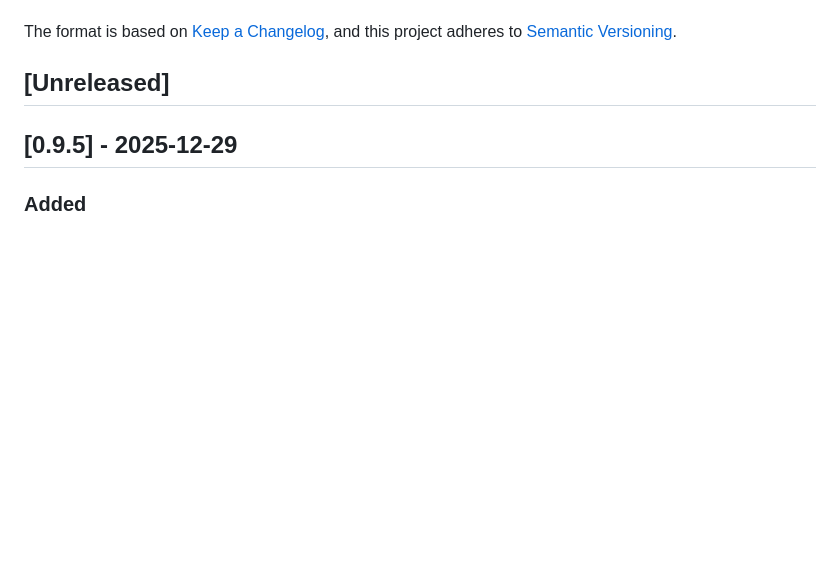
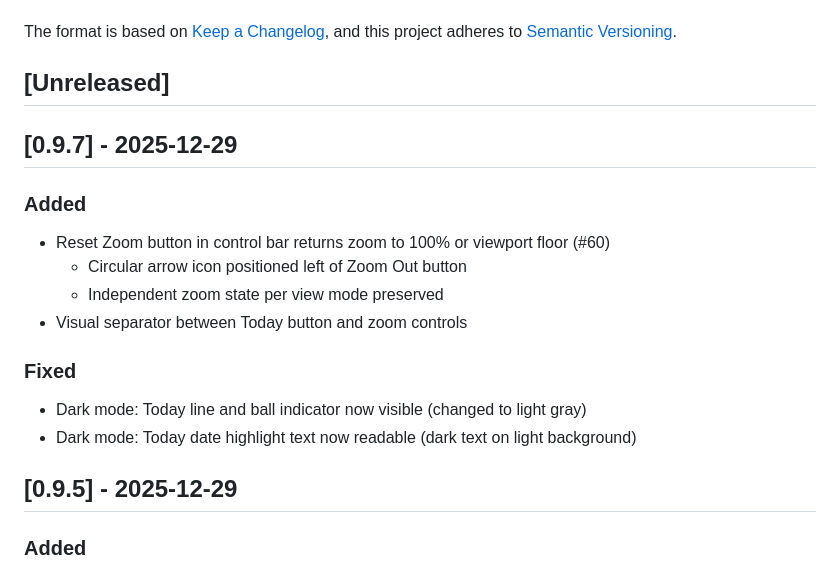
Before and after one commit to hangtime79/dss-plugin-gantt-chart, a Markdown page: CHANGELOG.md, the part around the change. Rendered like a GitHub page; blank space fills up the shorter version.

```diff
--- a/CHANGELOG.md
+++ b/CHANGELOG.md
@@ -6,6 +6,18 @@ The format is based on [Keep a Changelog](https://keepachangelog.com/en/1.1.0/),
 and this project adheres to [Semantic Versioning](https://semver.org/spec/v2.0.0.html).
 
 ## [Unreleased]
+
+## [0.9.7] - 2025-12-29
+
+### Added
+- Reset Zoom button in control bar returns zoom to 100% or viewport floor (#60)
+  - Circular arrow icon positioned left of Zoom Out button
+  - Independent zoom state per view mode preserved
+- Visual separator between Today button and zoom controls
+
+### Fixed
+- Dark mode: Today line and ball indicator now visible (changed to light gray)
+- Dark mode: Today date highlight text now readable (dark text on light background)
 
 ## [0.9.5] - 2025-12-29
 
```
Also changed, not shown: plan/post-mortems/v0.9.7-post-mortem.md (added, +102 -0 lines), plan/releases/v0.9.7-release-notes.md (added, +80 -0 lines).
